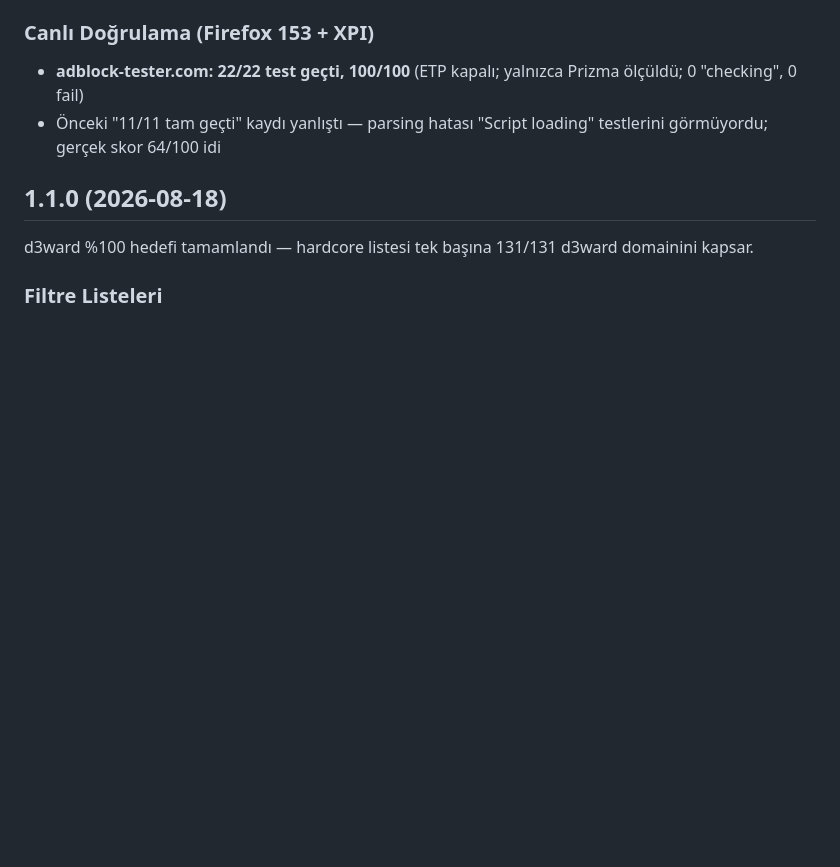
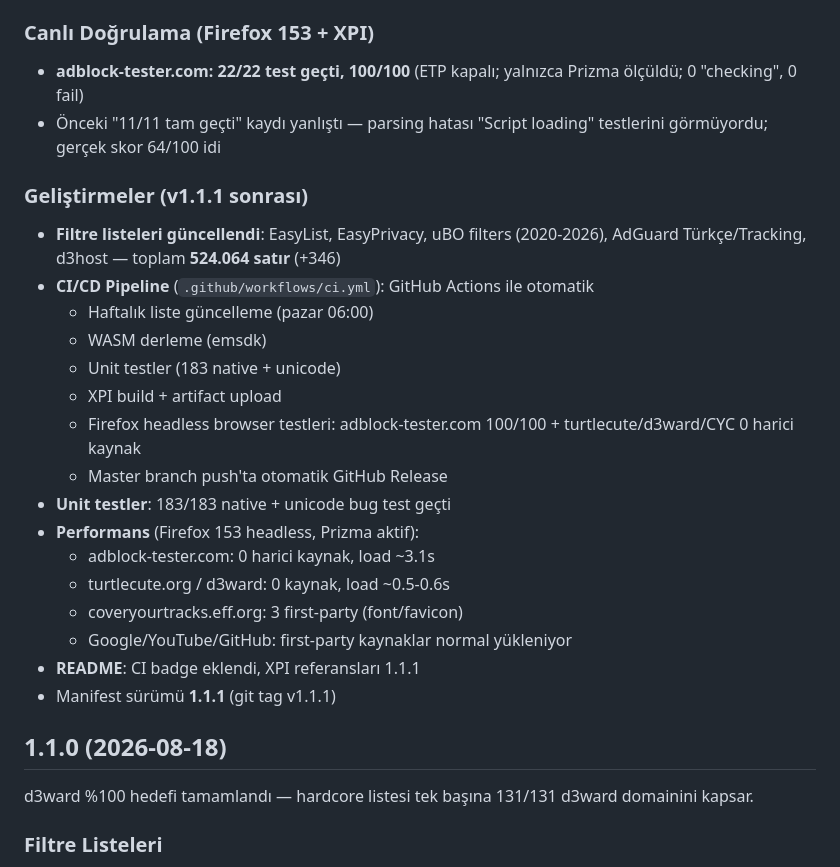
Before and after one commit to muhammetodosks/prizma, a Markdown page: CHANGELOG.md, the part around the change. Drawn GitHub-style; blank space fills up the shorter version.

Commit message:
docs: CHANGELOG v1.1.1 güncellendi — CI/CD pipeline, filtre listeleri +346 satır, unit testler 183/183, performans metrikleri

```diff
--- a/CHANGELOG.md
+++ b/CHANGELOG.md
@@ -18,6 +18,25 @@ adblock-tester.com **100/100** hedefi tamamlandı — "Script loading" testleri
 
 - **adblock-tester.com: 22/22 test geçti, 100/100** (ETP kapalı; yalnızca Prizma ölçüldü; 0 "checking", 0 fail)
 - Önceki "11/11 tam geçti" kaydı yanlıştı — parsing hatası "Script loading" testlerini görmüyordu; gerçek skor 64/100 idi
+
+### Geliştirmeler (v1.1.1 sonrası)
+
+- **Filtre listeleri güncellendi**: EasyList, EasyPrivacy, uBO filters (2020-2026), AdGuard Türkçe/Tracking, d3host — toplam **524.064 satır** (+346)
+- **CI/CD Pipeline** (`.github/workflows/ci.yml`): GitHub Actions ile otomatik
+  - Haftalık liste güncelleme (pazar 06:00)
+  - WASM derleme (emsdk)
+  - Unit testler (183 native + unicode)
+  - XPI build + artifact upload
+  - Firefox headless browser testleri: adblock-tester.com 100/100 + turtlecute/d3ward/CYC 0 harici kaynak
+  - Master branch push'ta otomatik GitHub Release
+- **Unit testler**: 183/183 native + unicode bug test geçti
+- **Performans** (Firefox 153 headless, Prizma aktif):
+  - adblock-tester.com: 0 harici kaynak, load ~3.1s
+  - turtlecute.org / d3ward: 0 kaynak, load ~0.5-0.6s
+  - coveryourtracks.eff.org: 3 first-party (font/favicon)
+  - Google/YouTube/GitHub: first-party kaynaklar normal yükleniyor
+- **README**: CI badge eklendi, XPI referansları 1.1.1
+- Manifest sürümü **1.1.1** (git tag v1.1.1)
 
 ## 1.1.0 (2026-08-18)
 
```
